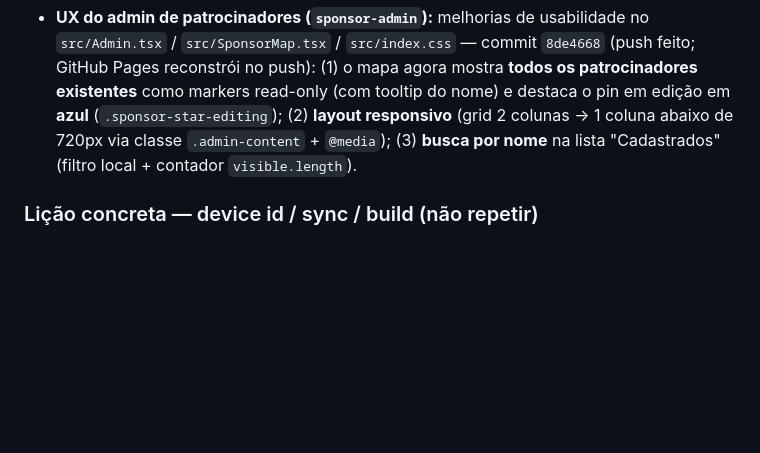
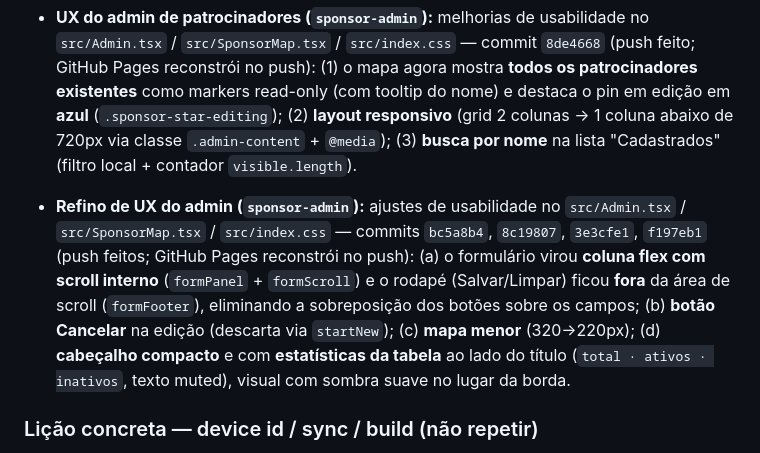
Before and after one commit to ifujaoapp/ifujao, a Markdown page: STATUS.md, the part around the change. Drawn GitHub-style; blank space fills up the shorter version.

Commit message:
docs(status): refine de UX do admin de patrocinadores (scroll, cancelar, mapa menor, cabecalho com estatisticas)

```diff
--- a/STATUS.md
+++ b/STATUS.md
@@ -169,6 +169,17 @@ Você é um Desenvolvedor Senior React Native com vasta experiência na criaçã
    coluna abaixo de 720px via classe `.admin-content` + `@media`); (3) **busca
    por nome** na lista "Cadastrados" (filtro local + contador `visible.length`).
 
+- **Refino de UX do admin (`sponsor-admin`):** ajustes de usabilidade no
+   `src/Admin.tsx` / `src/SponsorMap.tsx` / `src/index.css` — commits
+   `bc5a8b4`, `8c19807`, `3e3cfe1`, `f197eb1` (push feitos; GitHub Pages
+   reconstrói no push): (a) o formulário virou **coluna flex com scroll
+   interno** (`formPanel` + `formScroll`) e o rodapé (Salvar/Limpar) ficou
+   **fora** da área de scroll (`formFooter`), eliminando a sobreposição dos
+   botões sobre os campos; (b) **botão Cancelar** na edição (descarta via
+   `startNew`); (c) **mapa menor** (320→220px); (d) **cabeçalho compacto** e
+   com **estatísticas da tabela** ao lado do título (`total · ativos ·
+   inativos`, texto muted), visual com sombra suave no lugar da borda.
+
 ### Lição concreta — device id / sync / build (não repetir)
 - **NUNCA editar os `package.xml` do Android SDK** para baixar namespace
   (`repository2/04`→`03`, etc.): o conteúdo é v4 de verdade e quebra o parse
```
